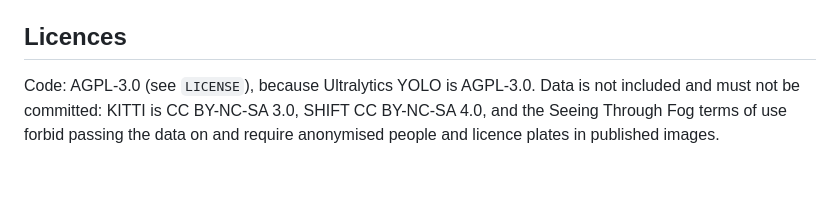
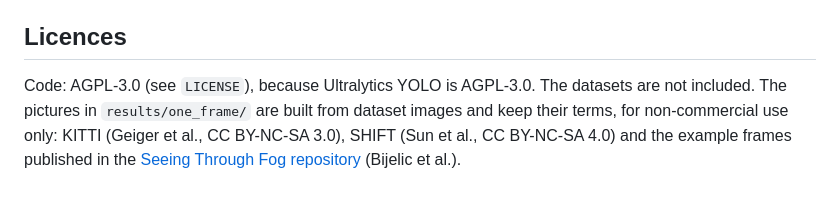
Before and after one commit to kjubig/fogrange-monocular-vehicle-distance, a Markdown page: README.md, the part around one of its changes. GitHub-like rendering.

```diff
--- a/README.md
+++ b/README.md
@@ -52,6 +81,7 @@ The project description, schedule and first presentation (in Polish) are in [`ma
 
 ## Licences
 
-Code: AGPL-3.0 (see `LICENSE`), because Ultralytics YOLO is AGPL-3.0. Data is not included and must not be committed:
-KITTI is CC BY-NC-SA 3.0, SHIFT CC BY-NC-SA 4.0, and the Seeing Through Fog terms of use forbid passing the data on and
-require anonymised people and licence plates in published images.
+Code: AGPL-3.0 (see `LICENSE`), because Ultralytics YOLO is AGPL-3.0. The datasets are not included.
+The pictures in `results/one_frame/` are built from dataset images and keep their terms, for non-commercial use only:
+KITTI (Geiger et al., CC BY-NC-SA 3.0), SHIFT (Sun et al., CC BY-NC-SA 4.0) and the example frames published in the
+[Seeing Through Fog repository](https://github.com/princeton-computational-imaging/SeeingThroughFog) (Bijelic et al.).
```
Also changed, not shown: other parts of README.md (+29 -0 lines), results/one_frame/shift_fog.png (added), 6 other files.
